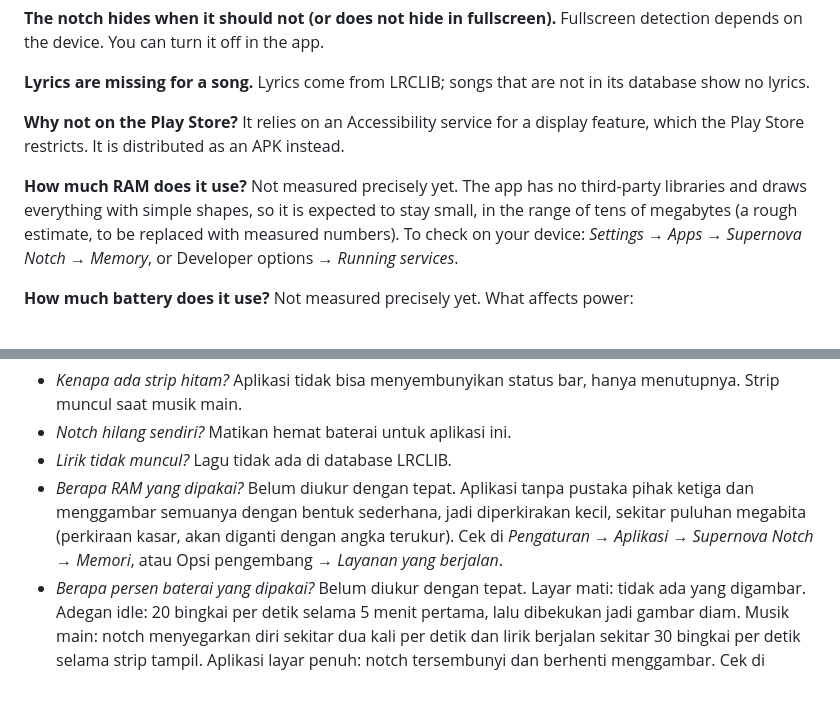
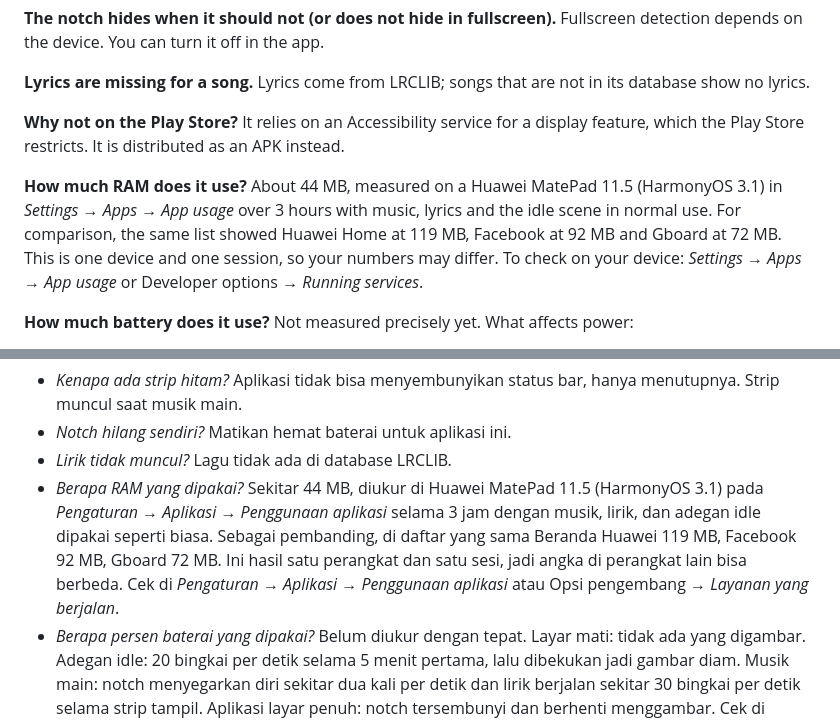
Before and after one commit to galoujang-sketch/supernova-notch, a Markdown page: README.md, 2 parts joined by grey strips. Drawn GitHub-style; blank space fills up the shorter version.

Commit message:
README: RAM terukur (44 MB di MatePad 11.5)
Co-Authored-By: Claude Sonnet 5.5 <noreply@anthropic.com>
Claude-Session: https://claude.ai/code/session_01MBbnFJ23iH6NujjGCquRuL

```diff
--- a/README.md
+++ b/README.md
@@ -46,7 +46,7 @@ A Dynamic Island–style notch for Android tablets. It sits at the top edge of t
 
 **Why not on the Play Store?** It relies on an Accessibility service for a display feature, which the Play Store restricts. It is distributed as an APK instead.
 
-**How much RAM does it use?** Not measured precisely yet. The app has no third-party libraries and draws everything with simple shapes, so it is expected to stay small, in the range of tens of megabytes (a rough estimate, to be replaced with measured numbers). To check on your device: *Settings → Apps → Supernova Notch → Memory*, or Developer options → *Running services*.
+**How much RAM does it use?** About 44 MB, measured on a Huawei MatePad 11.5 (HarmonyOS 3.1) in *Settings → Apps → App usage* over 3 hours with music, lyrics and the idle scene in normal use. For comparison, the same list showed Huawei Home at 119 MB, Facebook at 92 MB and Gboard at 72 MB. This is one device and one session, so your numbers may differ. To check on your device: *Settings → Apps → App usage* or Developer options → *Running services*.
 
 **How much battery does it use?** Not measured precisely yet. What affects power:
 - **Screen off**: nothing is drawn.
@@ -98,7 +98,7 @@ Notch ala Dynamic Island untuk tablet Android. Menempel di tepi atas layar, dan
 - *Kenapa ada strip hitam?* Aplikasi tidak bisa menyembunyikan status bar, hanya menutupnya. Strip muncul saat musik main.
 - *Notch hilang sendiri?* Matikan hemat baterai untuk aplikasi ini.
 - *Lirik tidak muncul?* Lagu tidak ada di database LRCLIB.
-- *Berapa RAM yang dipakai?* Belum diukur dengan tepat. Aplikasi tanpa pustaka pihak ketiga dan menggambar semuanya dengan bentuk sederhana, jadi diperkirakan kecil, sekitar puluhan megabita (perkiraan kasar, akan diganti dengan angka terukur). Cek di *Pengaturan → Aplikasi → Supernova Notch → Memori*, atau Opsi pengembang → *Layanan yang berjalan*.
+- *Berapa RAM yang dipakai?* Sekitar 44 MB, diukur di Huawei MatePad 11.5 (HarmonyOS 3.1) pada *Pengaturan → Aplikasi → Penggunaan aplikasi* selama 3 jam dengan musik, lirik, dan adegan idle dipakai seperti biasa. Sebagai pembanding, di daftar yang sama Beranda Huawei 119 MB, Facebook 92 MB, Gboard 72 MB. Ini hasil satu perangkat dan satu sesi, jadi angka di perangkat lain bisa berbeda. Cek di *Pengaturan → Aplikasi → Penggunaan aplikasi* atau Opsi pengembang → *Layanan yang berjalan*.
 - *Berapa persen baterai yang dipakai?* Belum diukur dengan tepat. Layar mati: tidak ada yang digambar. Adegan idle: 20 bingkai per detik selama 5 menit pertama, lalu dibekukan jadi gambar diam. Musik main: notch menyegarkan diri sekitar dua kali per detik dan lirik berjalan sekitar 30 bingkai per detik selama strip tampil. Aplikasi layar penuh: notch tersembunyi dan berhenti menggambar. Cek di *Pengaturan → Baterai → Penggunaan baterai* setelah sehari pemakaian normal.
 - *Cara memperbarui?* Pasang APK terbaru di atas yang lama.
 
```
